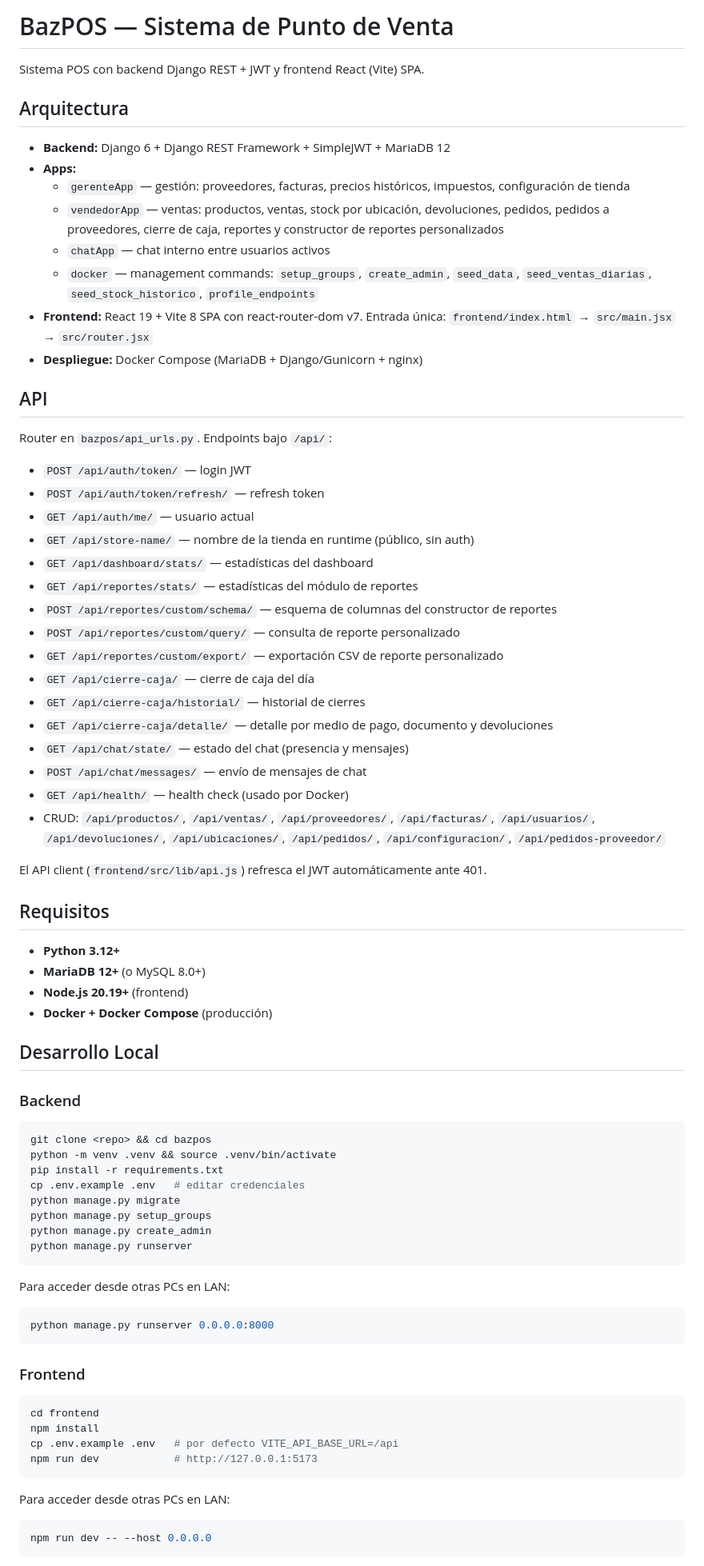
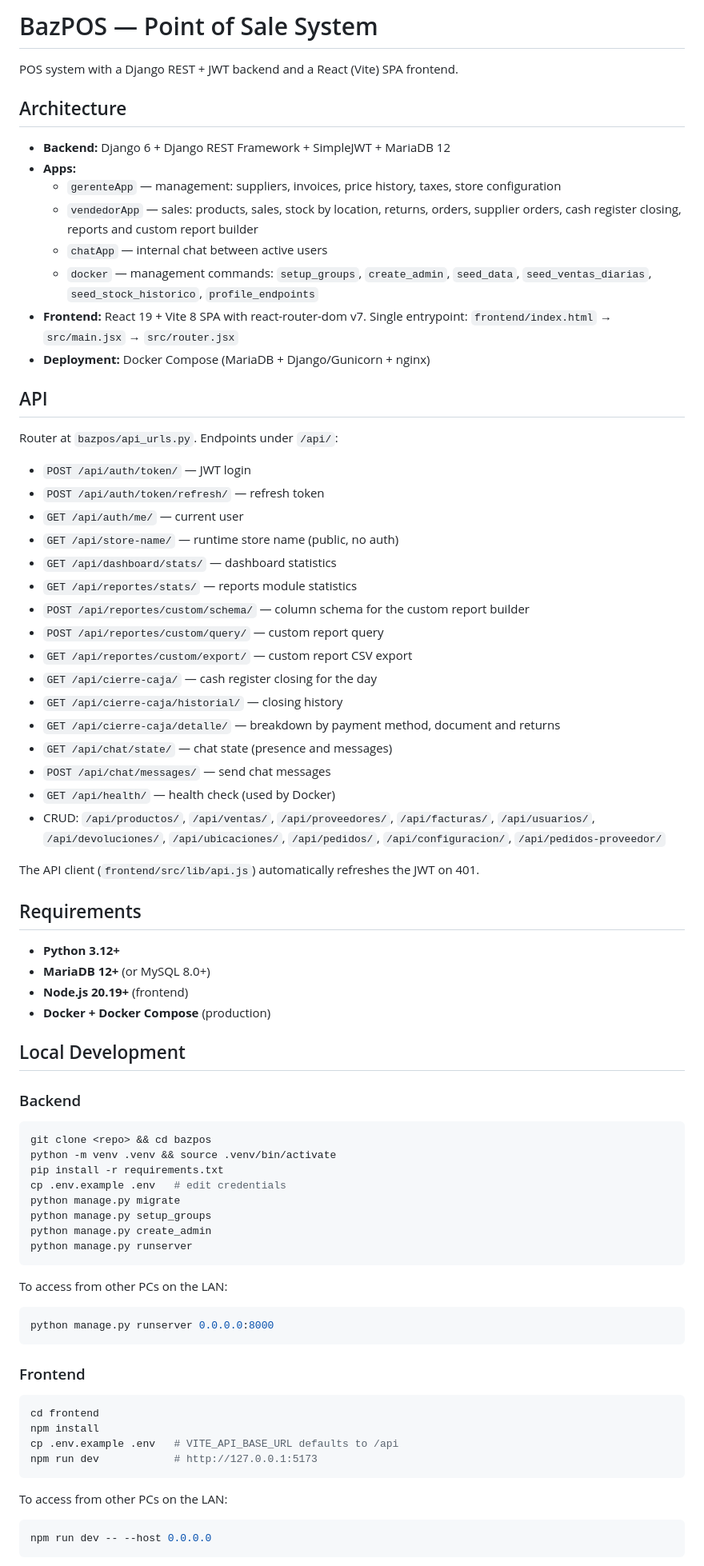
Before and after one commit to nbazaes/django-bazpos, a Markdown page: README.md, the part around one of its changes. Shown at 80% size. Drawn GitHub-style.

````diff
--- a/README.md
+++ b/README.md
@@ -1,49 +1,49 @@
-# BazPOS — Sistema de Punto de Venta
+# BazPOS — Point of Sale System
 
-Sistema POS con backend Django REST + JWT y frontend React (Vite) SPA.
+POS system with a Django REST + JWT backend and a React (Vite) SPA frontend.
 
-## Arquitectura
+## Architecture
 
 - **Backend:** Django 6 + Django REST Framework + SimpleJWT + MariaDB 12
 - **Apps:**
-  - `gerenteApp` — gestión: proveedores, facturas, precios históricos, impuestos, configuración de tienda
-  - `vendedorApp` — ventas: productos, ventas, stock por ubicación, devoluciones, pedidos, pedidos a proveedores, cierre de caja, reportes y constructor de reportes personalizados
-  - `chatApp` — chat interno entre usuarios activos
+  - `gerenteApp` — management: suppliers, invoices, price history, taxes, store configuration
+  - `vendedorApp` — sales: products, sales, stock by location, returns, orders, supplier orders, cash register closing, reports and custom report builder
+  - `chatApp` — internal chat between active users
   - `docker` — management commands: `setup_groups`, `create_admin`, `seed_data`, `seed_ventas_diarias`, `seed_stock_historico`, `profile_endpoints`
-- **Frontend:** React 19 + Vite 8 SPA con react-router-dom v7. Entrada única: `frontend/index.html` → `src/main.jsx` → `src/router.jsx`
-- **Despliegue:** Docker Compose (MariaDB + Django/Gunicorn + nginx)
+- **Frontend:** React 19 + Vite 8 SPA with react-router-dom v7. Single entrypoint: `frontend/index.html` → `src/main.jsx` → `src/router.jsx`
+- **Deployment:** Docker Compose (MariaDB + Django/Gunicorn + nginx)
 
 ## API
 
-Router en `bazpos/api_urls.py`. Endpoints bajo `/api/`:
+Router at `bazpos/api_urls.py`. Endpoints under `/api/`:
 
-- `POST /api/auth/token/` — login JWT
+- `POST /api/auth/token/` — JWT login
 - `POST /api/auth/token/refresh/` — refresh token
-- `GET /api/auth/me/` — usuario actual
-- `GET /api/store-name/` — nombre de la tienda en runtime (público, sin auth)
-- `GET /api/dashboard/stats/` — estadísticas del dashboard
-- `GET /api/reportes/stats/` — estadísticas del módulo de reportes
-- `POST /api/reportes/custom/schema/` — esquema de columnas del constructor de reportes
-- `POST /api/reportes/custom/query/` — consulta de reporte personalizado
-- `GET /api/reportes/custom/export/` — exportación CSV de reporte personalizado
-- `GET /api/cierre-caja/` — cierre de caja del día
-- `GET /api/cierre-caja/historial/` — historial de cierres
-- `GET /api/cierre-caja/detalle/` — detalle por medio de pago, documento y devoluciones
-- `GET /api/chat/state/` — estado del chat (presencia y mensajes)
-- `POST /api/chat/messages/` — envío de mensajes de chat
-- `GET /api/health/` — health check (usado por Docker)
+- `GET /api/auth/me/` — current user
+- `GET /api/store-name/` — runtime store name (public, no auth)
+- `GET /api/dashboard/stats/` — dashboard statistics
+- `GET /api/reportes/stats/` — reports module statistics
+- `POST /api/reportes/custom/schema/` — column schema for the custom report builder
+- `POST /api/reportes/custom/query/` — custom report query
+- `GET /api/reportes/custom/export/` — custom report CSV export
+- `GET /api/cierre-caja/` — cash register closing for the day
+- `GET /api/cierre-caja/historial/` — closing history
+- `GET /api/cierre-caja/detalle/` — breakdown by payment method, document and returns
+- `GET /api/chat/state/` — chat state (presence and messages)
+- `POST /api/chat/messages/` — send chat messages
+- `GET /api/health/` — health check (used by Docker)
 - CRUD: `/api/productos/`, `/api/ventas/`, `/api/proveedores/`, `/api/facturas/`, `/api/usuarios/`, `/api/devoluciones/`, `/api/ubicaciones/`, `/api/pedidos/`, `/api/configuracion/`, `/api/pedidos-proveedor/`
 
-El API client (`frontend/src/lib/api.js`) refresca el JWT automáticamente ante 401.
+The API client (`frontend/src/lib/api.js`) automatically refreshes the JWT on 401.
 
-## Requisitos
+## Requirements
 
 - **Python 3.12+**
-- **MariaDB 12+** (o MySQL 8.0+)
+- **MariaDB 12+** (or MySQL 8.0+)
 - **Node.js 20.19+** (frontend)
-- **Docker + Docker Compose** (producción)
+- **Docker + Docker Compose** (production)
 
-## Desarrollo Local
+## Local Development
 
 ### Backend
 
@@ -51,14 +51,14 @@ El API client (`frontend/src/lib/api.js`) refresca el JWT automáticamente ante
 git clone <repo> && cd bazpos
 python -m venv .venv && source .venv/bin/activate
 pip install -r requirements.txt
-cp .env.example .env   # editar credenciales
+cp .env.example .env   # edit credentials
 python manage.py migrate
 python manage.py setup_groups
 python manage.py create_admin
 python manage.py runserver
 ```
 
-Para acceder desde otras PCs en LAN:
+To access from other PCs on the LAN:
 
 ```bash
 python manage.py runserver 0.0.0.0:8000
@@ -69,11 +69,11 @@ python manage.py runserver 0.0.0.0:8000
 ```bash
 cd frontend
 npm install
-cp .env.example .env   # por defecto VITE_API_BASE_URL=/api
+cp .env.example .env   # VITE_API_BASE_URL defaults to /api
 npm run dev            # http://127.0.0.1:5173
 ```
 
-Para acceder desde otras PCs en LAN:
+To access from other PCs on the LAN:
 
 ```bash
 npm run dev -- --host 0.0.0.0
````
Also changed, not shown: other parts of README.md (+95 -102 lines), README.es.md (added, +241 -0 lines).
